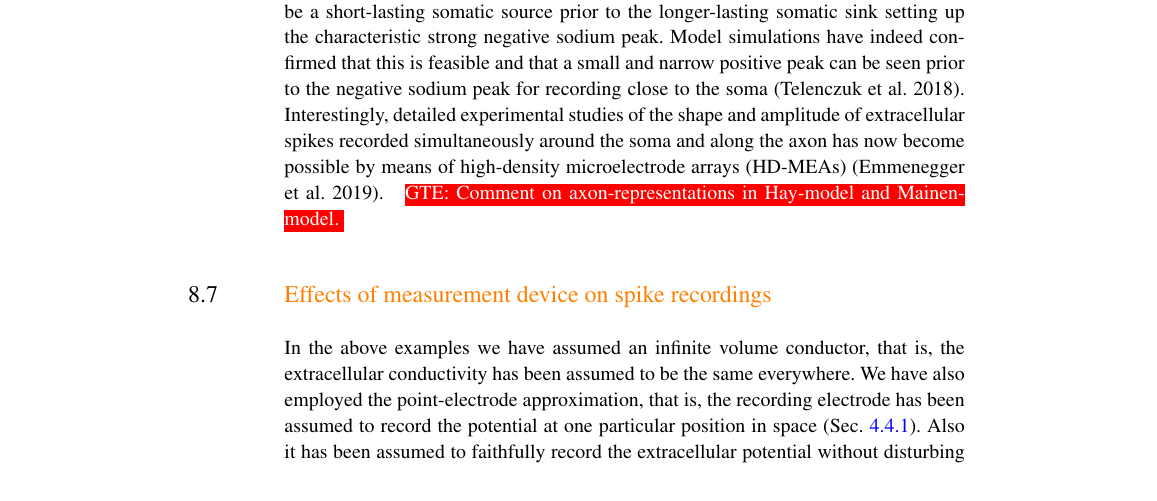
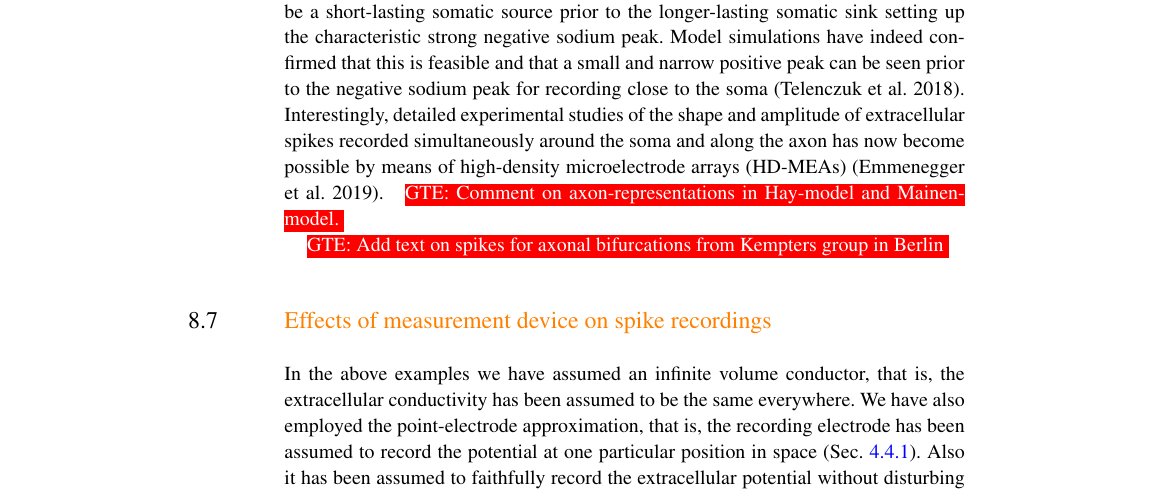
Before and after one commit to geih/ECSbook, a LaTeX thesis (Book.tex, which reads Ch-Spikes.tex): part of page 133 of 189, cut so that both start at the same text. Compiled offline with pdfLaTeX; a LaTeX package or settings file that is missing is left out.

Commit message:
Working on MUA - 2

```diff
--- a/Ch-Spikes.tex
+++ b/Ch-Spikes.tex
@@ -662,6 +662,8 @@ Interestingly, detailed experimental studies of the shape and amplitude of extra
 high-density microelectrode arrays (HD-MEAs)~\cite**{Emmenegger2019}.
 \gen{Comment on axon-representations in Hay-model and Mainen-model.}
 
+\gen{Add text on spikes for axonal bifurcations from Kempters group in Berlin}
+
 \section{\orange{Effects of measurement device on spike recordings}}
 
 In the above examples we have assumed an infinite volume conductor, that is, the extracellular conductivity
```
